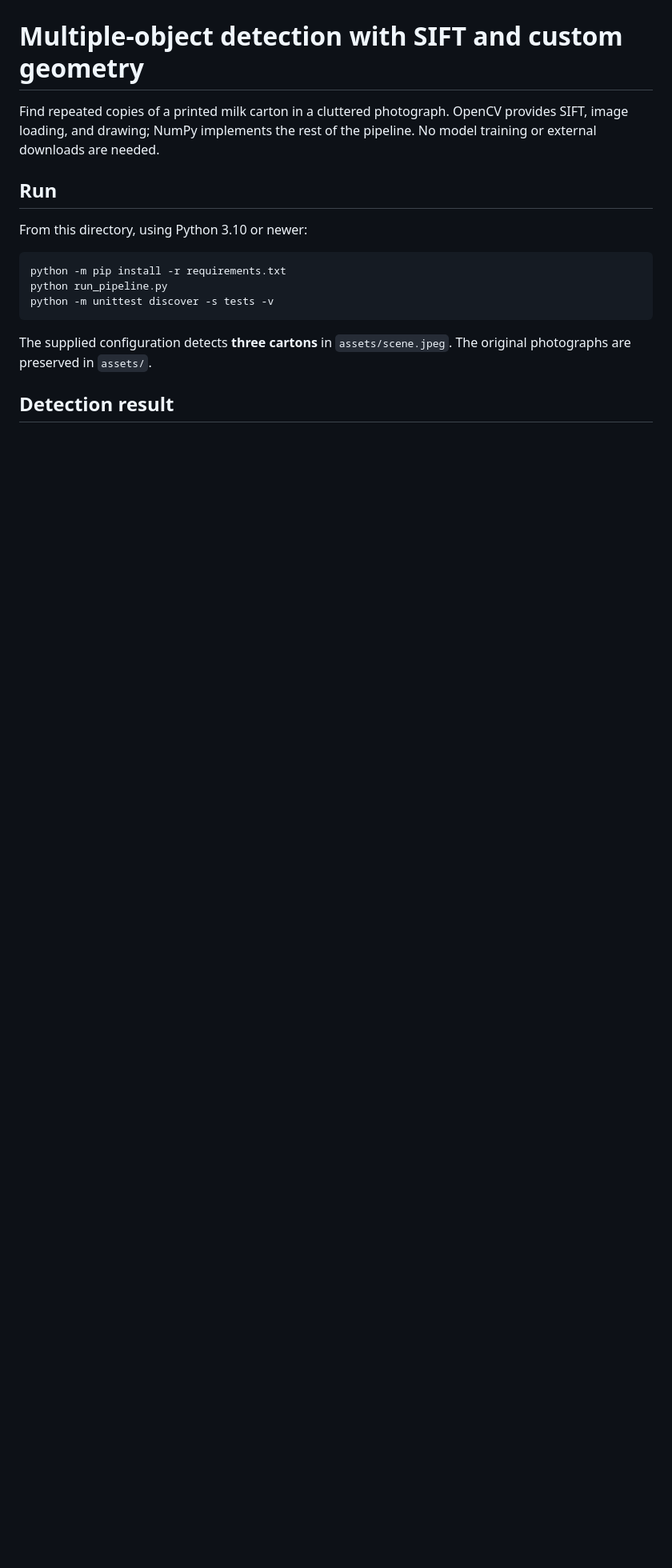
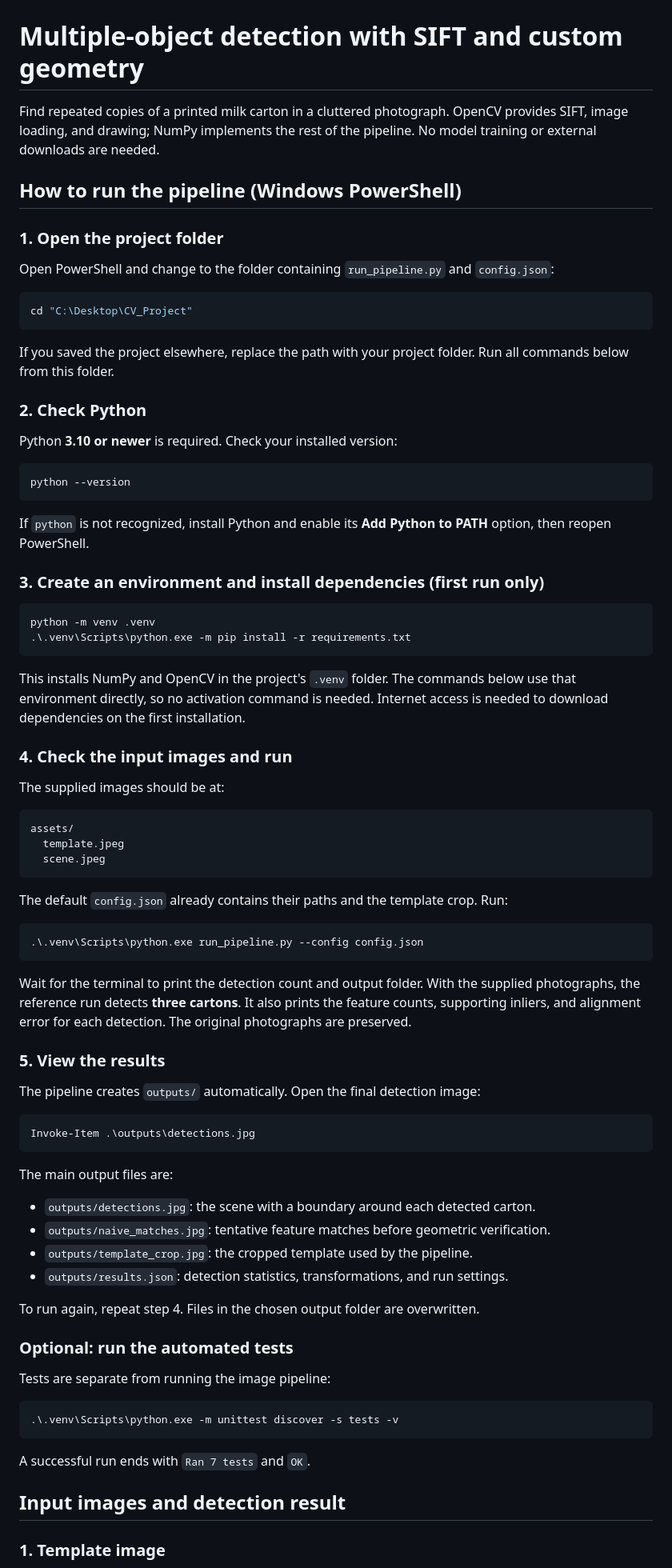
Before and after one commit to Jatin-Purbia/cv_project_SIFT, a Markdown page: README.md, the part around one of its changes. Shown at 80% size. Drawn GitHub-style; blank space fills up the shorter version.

Commit message:
docs: clarify pipeline setup and show input and detection images

````diff
--- a/README.md
+++ b/README.md
@@ -4,17 +4,92 @@ Find repeated copies of a printed milk carton in a cluttered photograph. OpenCV
 provides SIFT, image loading, and drawing; NumPy implements the rest of the
 pipeline. No model training or external downloads are needed.
 
-## Run
+## How to run the pipeline (Windows PowerShell)
 
-From this directory, using Python 3.10 or newer:
+### 1. Open the project folder
+
+Open PowerShell and change to the folder containing `run_pipeline.py` and
+`config.json`:
 
 ```powershell
-python -m pip install -r requirements.txt
-python run_pipeline.py
-python -m unittest discover -s tests -v
+cd "C:\Desktop\CV_Project"
 ```
 
-The supplied configuration detects **three cartons** in `assets/scene.jpeg`.
-The original photographs are preserved in `assets/`.
+If you saved the project elsewhere, replace the path with your project folder.
+Run all commands below from this folder.
 
-## Detection result
+### 2. Check Python
+
+Python **3.10 or newer** is required. Check your installed version:
+
+```powershell
+python --version
+```
+
+If `python` is not recognized, install Python and enable its **Add Python to
+PATH** option, then reopen PowerShell.
+
+### 3. Create an environment and install dependencies (first run only)
+
+```powershell
+python -m venv .venv
+.\.venv\Scripts\python.exe -m pip install -r requirements.txt
+```
+
+This installs NumPy and OpenCV in the project's `.venv` folder. The commands
+below use that environment directly, so no activation command is needed.
+Internet access is needed to download dependencies on the first installation.
+
+### 4. Check the input images and run
+
+The supplied images should be at:
+
+```text
+assets/
+  template.jpeg
+  scene.jpeg
+```
+
+The default `config.json` already contains their paths and the template crop.
+Run:
+
+```powershell
+.\.venv\Scripts\python.exe run_pipeline.py --config config.json
+```
+
+Wait for the terminal to print the detection count and output folder. With the
+supplied photographs, the reference run detects **three cartons**. It also
+prints the feature counts, supporting inliers, and alignment error for each
+detection. The original photographs are preserved.
+
+### 5. View the results
+
+The pipeline creates `outputs/` automatically. Open the final detection image:
+
+```powershell
+Invoke-Item .\outputs\detections.jpg
+```
+
+The main output files are:
+
+- `outputs/detections.jpg`: the scene with a boundary around each detected carton.
+- `outputs/naive_matches.jpg`: tentative feature matches before geometric verification.
+- `outputs/template_crop.jpg`: the cropped template used by the pipeline.
+- `outputs/results.json`: detection statistics, transformations, and run settings.
+
+To run again, repeat step 4. Files in the chosen output folder are overwritten.
+
+### Optional: run the automated tests
+
+Tests are separate from running the image pipeline:
+
+```powershell
+.\.venv\Scripts\python.exe -m unittest discover -s tests -v
+```
+
+A successful run ends with `Ran 7 tests` and `OK`.
+
+## Input images and detection result
+
+### 1. Template image
+
````
Also changed, not shown: other parts of README.md (+24 -1 lines).
